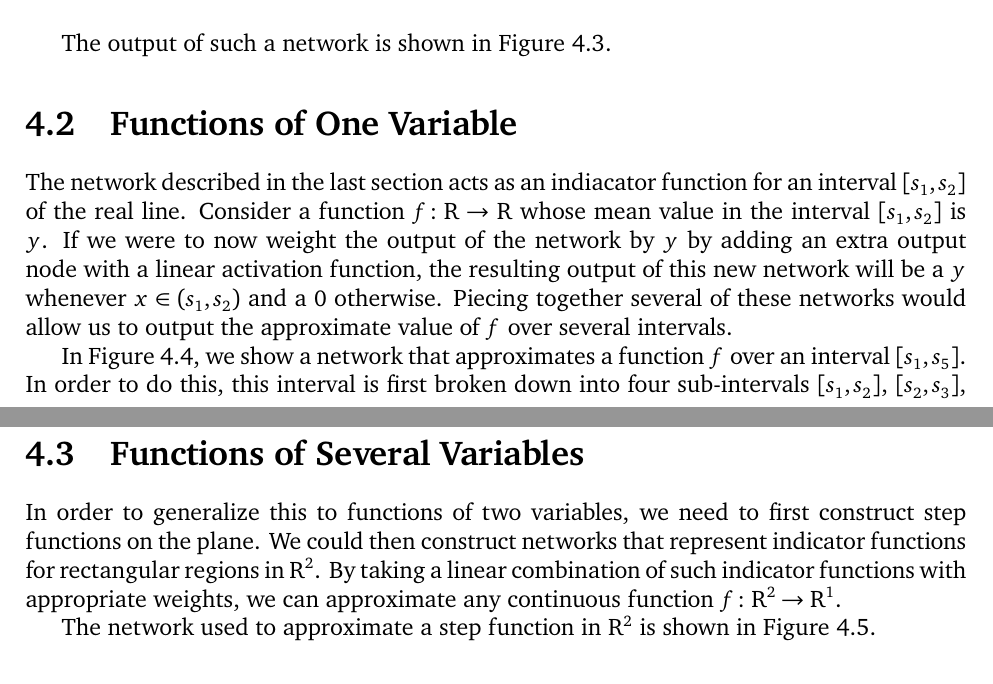
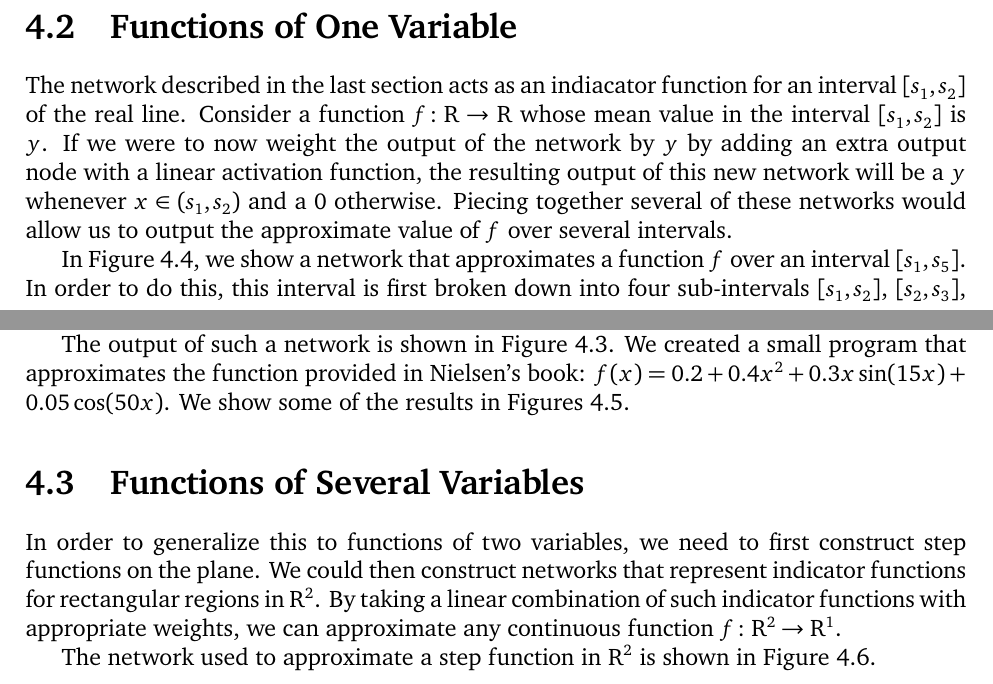
Before and after one commit to somnath1077/MachineLearningExercises, a LaTeX problem sheet (NN_DeepLearning/theory/exercises.tex, which reads NN_DeepLearning/theory/ch04.tex): two parts of pages 13 and 14 of 15 before the commit and two parts of pages 13 and 14 of 16 after it, joined at a grey line, cut so that both start at the same text. Compiled offline with XeLaTeX; a missing font is replaced by an installed copy or a similar font.

Commit message:
approx functions

```diff
--- a/NN_DeepLearning/theory/ch04.tex
+++ b/NN_DeepLearning/theory/ch04.tex
@@ -62,7 +62,7 @@ of how we can approximate arbitrary continuous functions from $\R^m \to \R^n$.
 \label{fig:nn_rect_func}
 \end{figure}
 
-The output of such a network is shown in Figure~\ref{fig:x_step_function}.
+
 
 \section{Functions of One Variable}
 \begin{figure}[ht]
@@ -109,3 +109,7 @@ This idea is used to generalize the result to functions of several variables.
 \label{fig:one_variable_function}
 \end{figure}
 
+The output of such a network is shown in Figure~\ref{fig:x_step_function}.
+We created a small program that approximates the function provided in
+Nielsen's book: $f(x) = 0.2 + 0.4 x^2 + 0.3 x \sin(15 x) + 0.05 \cos(50 x)$.
+We show some of the results in Figures~\ref{fig:one_variable_10neurons}.
@@ -112,3 +121,6 @@ This idea is used to generalize the result to functions of several variables.
+\label{fig:one_variable_10neurons}
+\end{figure}
+
 \section{Functions of Several Variables}
 
 In order to generalize this to functions of two variables, we need to first
```
Also changed, not shown: NN_DeepLearning/theory/OneVar10Neurons.png (added), NN_DeepLearning/theory/exercises.pdf, NN_DeepLearning/theory/ch04.tex (5 more changed lines), 1 other file.
